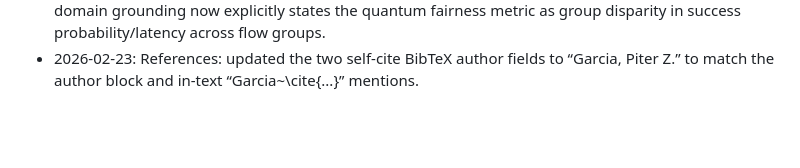
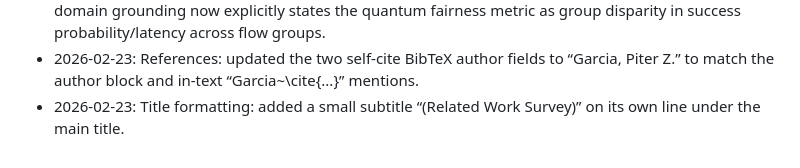
Before and after one commit to pzg8794/DSCI601-Project_Proposal, a Markdown page: PROJECT_TODO.md, the part around the change. GitHub-like rendering; blank space fills up the shorter version.

Commit message:
Docs: log title subtitle decision

```diff
--- a/PROJECT_TODO.md
+++ b/PROJECT_TODO.md
@@ -85,3 +85,4 @@ Tracking fields:
 - 2026-02-23: Survey intro: explicitly named the clinical testbed pipeline as EQUITAS at first mention; split the Introduction into two paragraphs for readability.
 - 2026-02-23: Survey figure: changed logging phrasing to “captures full layered run state” and aligned caption/paragraph to “logged run state” (enables downstream utility/fairness analysis); Background domain grounding now explicitly states the quantum fairness metric as group disparity in success probability/latency across flow groups.
 - 2026-02-23: References: updated the two self-cite BibTeX author fields to “Garcia, Piter Z.” to match the author block and in-text “Garcia~\cite{...}” mentions.
+- 2026-02-23: Title formatting: added a small subtitle “(Related Work Survey)” on its own line under the main title.
```
